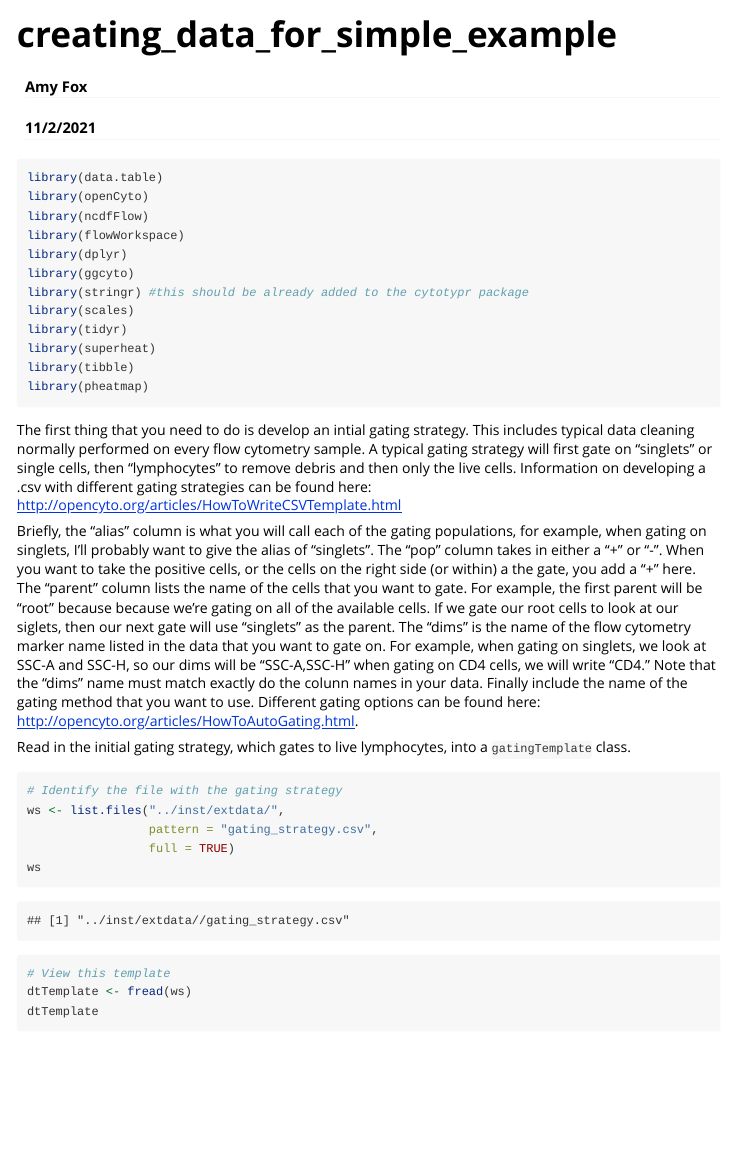
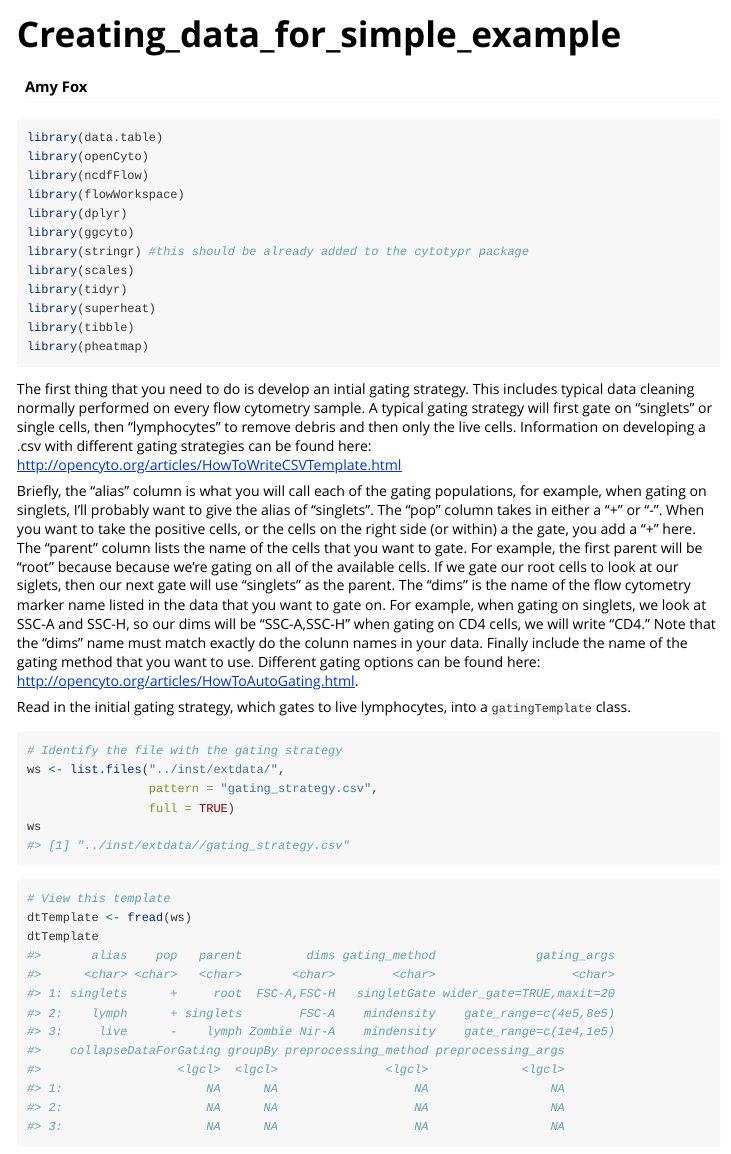
Before and after one commit to aef1004/cytotypr, an R Markdown document (vignettes/creating_data_for_simple_example.Rmd): the page in a window 1100 px wide, from its top. Rendered offline with R 4.5, knitr and Pandoc, with nearby package versions; some code elsewhere in the file could not run offline; long lines of code are wrapped; common packages that the code uses without loading them are loaded.

Commit message:
YAML fixes

````diff
--- a/vignettes/creating_data_for_simple_example.Rmd
+++ b/vignettes/creating_data_for_simple_example.Rmd
@@ -1,13 +1,23 @@
 ---
-title: "creating_data_for_simple_example"
+title: "Creating_data_for_simple_example"
+output: rmarkdown::html_vignette
 author: "Amy Fox"
-date: "11/2/2021"
-output: html_document
+vignette: >
+  %\VignetteIndexEntry{Creating_data_for_simple_example}
+  %\VignetteEngine{knitr::rmarkdown}
+  %\VignetteEncoding{UTF-8}
 ---
 
-```{r setup, include=FALSE}
-knitr::opts_chunk$set(echo = TRUE)
+```{r, include = FALSE}
+knitr::opts_chunk$set(
+  collapse = TRUE,
+  comment = "#>",
+  fig.path = "man/figures/README-",
+  out.width = "100%"
+)
 ```
+
+
 ```{r message = FALSE}
 library(data.table)
 library(openCyto)
````
Also changed, not shown: vignettes/example_with_complex_plotting.Rmd (+2 -2 lines), vignettes/example_with_reading_in_data.Rmd (+1 -1 lines), vignettes/print_example_with_reading_in_data.Rmd (+1 -1 lines), vignettes/simple_example.Rmd (+7 -3 lines).
